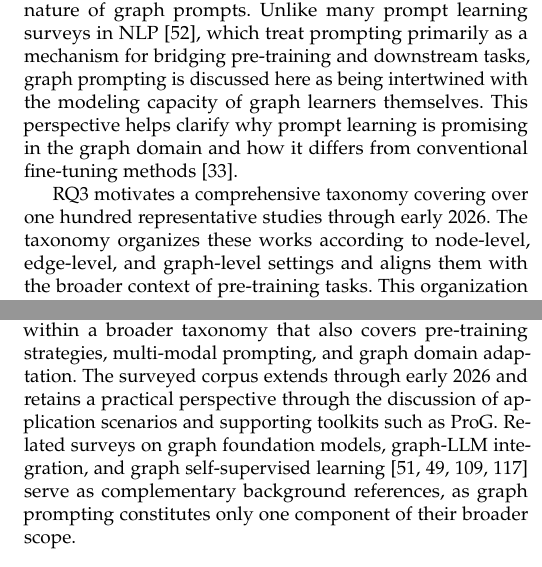
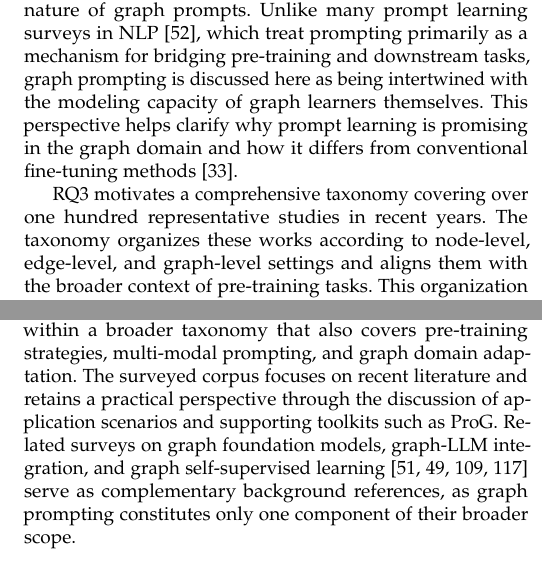
Before and after one commit to River177/gpl-survey, a LaTeX paper (tex/0.main.tex, which reads tex/1.intro.tex, tex/2.methodology.tex): two parts of the columns of pages 3 and 5 of 19, joined at a grey line, cut so that both start at the same text. Compiled offline with pdfLaTeX.

Commit message:
docs: update abstract, introduction, and methodology sections for clarity and coherence; revise references to recent literature and enhance taxonomy organization for the graph prompt learning survey.

```diff
--- a/tex/0.main.tex
+++ b/tex/0.main.tex
@@ -85,7 +85,7 @@
 
 \IEEEtitleabstractindextext{
 \begin{abstract}
-\justify{Artificial General Intelligence (AGI) has accelerated foundation-model research across multiple domains, yet graph data remains less explored than text and vision in this paradigm. This survey reviews graph prompt learning from the perspectives of cross-modality, cross-domain, and cross-task generalization, and develops a unified view based on prompt tokens, token structures, and insertion patterns. It further examines the relationship between graph pre-training and prompting, discusses how prompts align downstream tasks with pretext objectives, and summarizes representative prompt tuning strategies. The resulting taxonomy covers over one hundred representative studies through early 2026 across pre-training strategies, prompt design, multi-modal prompting, and graph domain adaptation. We also summarize application scenarios and supporting resources, including ProG and a curated repository of papers, benchmarks, and code. Finally, the survey discusses current challenges and future directions for graph prompting in graph representation learning and related AGI-oriented applications.
+\justify{Artificial General Intelligence (AGI) has accelerated foundation-model research across multiple domains, yet graph data remains less explored than text and vision in this paradigm. This survey reviews graph prompt learning from the perspectives of cross-modality, cross-domain, and cross-task generalization, and develops a unified view based on prompt tokens, token structures, and insertion patterns. It further examines the relationship between graph pre-training and prompting, discusses how prompts align downstream tasks with pretext objectives, and summarizes representative prompt tuning strategies. The resulting taxonomy covers over one hundred representative studies in recent years across pre-training strategies, prompt design, multi-modal prompting, and graph domain adaptation. We also summarize application scenarios and supporting resources, including ProG and a curated repository of papers, benchmarks, and code. Finally, the survey discusses current challenges and future directions for graph prompting in graph representation learning and related AGI-oriented applications.
 Relevant resources are available at \url{https://github.com/WxxShirley/Awesome-Graph-Prompt} and \url{https://github.com/sheldonresearch/ProG}.
 }
 
--- a/tex/1.intro.tex
+++ b/tex/1.intro.tex
@@ -111,7 +111,7 @@ RQ1 motivates a unified framework for analyzing graph prompt learning. This fram
 RQ2 concerns the relationship between prompts and existing graph models through the lenses of flexibility and expressiveness, leading to a deeper understanding of the nature of graph prompts. Unlike many prompt learning surveys in NLP \cite{liu2023pretrain}, which treat prompting primarily as a mechanism for bridging pre-training and downstream tasks, graph prompting is discussed here as being intertwined with the modeling capacity of graph learners themselves. This perspective helps clarify why prompt learning is promising in the graph domain and how it differs from conventional fine-tuning methods \cite{hu2020strategies}.
 
 
-RQ3 motivates a comprehensive taxonomy covering over one hundred representative studies through early 2026. The taxonomy organizes these works according to node-level, edge-level, and graph-level settings and aligns them with the broader context of pre-training tasks. This organization clarifies prompt mechanisms within the overall ``pre-training and prompting'' workflow.
+RQ3 motivates a comprehensive taxonomy covering over one hundred representative studies in recent years. The taxonomy organizes these works according to node-level, edge-level, and graph-level settings and aligns them with the broader context of pre-training tasks. This organization clarifies prompt mechanisms within the overall ``pre-training and prompting'' workflow.
 
 RQ4 concerns the supporting ecosystem for graph prompting. ProG (prompt graph) \footnote{\url{https://github.com/sheldonresearch/ProG}} is introduced as a unified Python library, and a companion repository\footnote{\url{https://github.com/WxxShirley/Awesome-Graph-Prompt}} curates graph prompt papers, benchmark datasets, and publicly available implementations. Together, these resources improve accessibility for researchers and practitioners working on graph prompting.
 
--- a/tex/2.methodology.tex
+++ b/tex/2.methodology.tex
@@ -73,7 +73,7 @@ Aiming at the three foundation problems mentioned in the research objectives (P1
 \textit{\romannumeral3. Graph Domain Adaptation through Prompting Techniques.} In this section, we introduce related work from two branches. The first branch presents works solving semantic alignment across different graph  domains, and the second branch presents structural alignment.
 
 \subsection{Literature Overview}
-This survey considers over one hundred representative papers, with particular attention to conference, journal, and arXiv works released through early 2026. The surveyed literature spans venues including but not limited to NeurIPS, SIGKDD, The Web Conference, ICLR, CIKM, ICML, IJCAI, EMNLP, SIGIR, ACL, AAAI, WSDM, and TKDE. Most of these venues are ranked as CCF A\footnote{\url{https://www.ccf.org.cn/Academic_Evaluation/By_category}} or CORE A*\footnote{\url{https://www.core.edu.au/conference-portal}}. Recent arXiv papers are also included to reflect developments that have not yet fully stabilized into journal or conference versions. Figure \ref{fig:venue_dis} presents the venue distribution of this corpus, and Figure \ref{fig:top10keys} summarizes the top 15 keywords appearing in paper titles. These statistics provide a high-level snapshot of the surveyed literature.
+This survey considers over one hundred representative papers, with particular attention to conference, journal, and arXiv works from recent years. The surveyed literature spans venues including but not limited to NeurIPS, SIGKDD, The Web Conference, ICLR, CIKM, ICML, IJCAI, EMNLP, SIGIR, ACL, AAAI, WSDM, and TKDE. Most of these venues are ranked as CCF A\footnote{\url{https://www.ccf.org.cn/Academic_Evaluation/By_category}} or CORE A*\footnote{\url{https://www.core.edu.au/conference-portal}}. Recent arXiv papers are also included to reflect developments that have not yet fully stabilized into journal or conference versions. Figure \ref{fig:venue_dis} presents the venue distribution of this corpus, and Figure \ref{fig:top10keys} summarizes the top 15 keywords appearing in paper titles. These statistics provide a high-level snapshot of the surveyed literature.
 
 
 \begin{figure*}[!t]
@@ -97,4 +97,4 @@ This survey considers over one hundred representative papers, with particular at
 
 Recent surveys have progressively broadened the coverage of graph prompt learning. \citet{wu2023survey} reviewed the early wave of graph prompting methods with an emphasis on techniques, applications, and open challenges when the methodological space was still relatively compact. \citet{long2024towards} further extended this line of discussion to design principles, application scenarios, benchmark issues, and open problems, with particular attention to prompt tokenization, task alignment, and prompt tuning strategies. \citet{fu2025graphprompting} subsequently organized the literature around the ``pre-train and prompt'' workflow and examined graph prompting from data-level, representation-level, and task-level perspectives, thereby providing a more mechanism-oriented summary of the field.
 
-Building on these efforts, this survey adopts a unified decomposition of graph prompting into prompt tokens, token structures, insertion patterns, answering functions, and prompt tuning strategies, while situating graph prompting within a broader taxonomy that also covers pre-training strategies, multi-modal prompting, and graph domain adaptation. The surveyed corpus extends through early 2026 and retains a practical perspective through the discussion of application scenarios and supporting toolkits such as ProG. Related surveys on graph foundation models, graph-LLM integration, and graph self-supervised learning \cite{liu2023graph, li2023survey, xie2023selfsupervised, yu2023selfsupervised} serve as complementary background references, as graph prompting constitutes only one component of their broader scope.
+Building on these efforts, this survey adopts a unified decomposition of graph prompting into prompt tokens, token structures, insertion patterns, answering functions, and prompt tuning strategies, while situating graph prompting within a broader taxonomy that also covers pre-training strategies, multi-modal prompting, and graph domain adaptation. The surveyed corpus focuses on recent literature and retains a practical perspective through the discussion of application scenarios and supporting toolkits such as ProG. Related surveys on graph foundation models, graph-LLM integration, and graph self-supervised learning \cite{liu2023graph, li2023survey, xie2023selfsupervised, yu2023selfsupervised} serve as complementary background references, as graph prompting constitutes only one component of their broader scope.
```
Also changed, not shown: tex/1.intro.tex (2 more changed lines).
